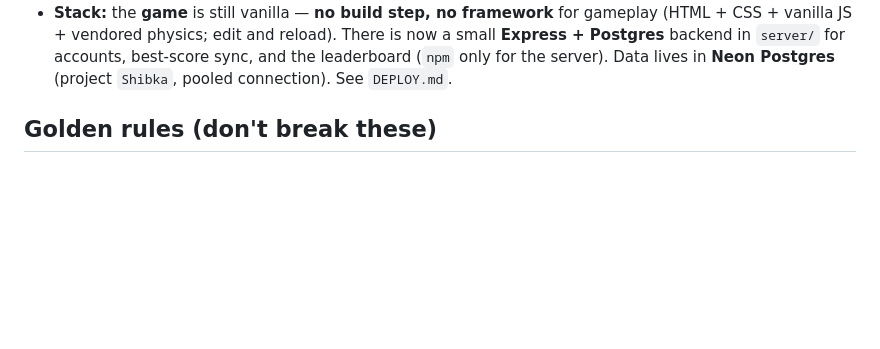
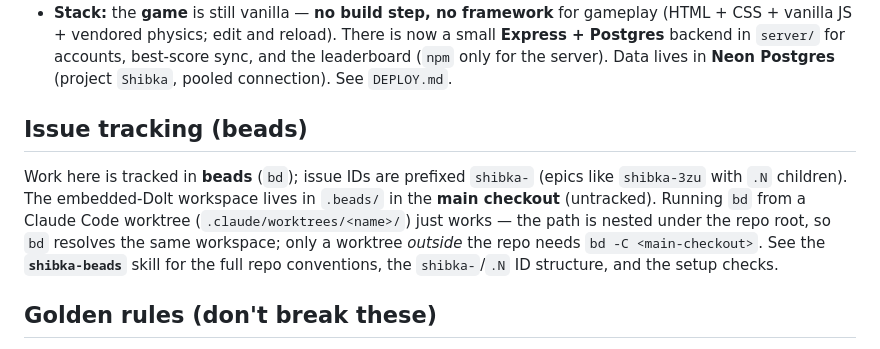
Before and after one commit to avegancafe/shibka, a Markdown page: .claude/CLAUDE.md, the part around the change. GitHub-like rendering; blank space fills up the shorter version.

Commit message:
docs: add shibka-beads skill + beads-in-worktree note
Add a repo skill (.claude/skills/shibka-beads) that triggers on bd/beads usage and documents the shibka-/.N ticket ID structure, running bd from a Claude Code worktree (worktrees nest under .claude/worktrees, so plain bd resolves the main workspace; bd -C as the explicit fallback), and the setup checks. Add a short beads pointer to CLAUDE.md.

Co-Authored-By: Claude Opus 4.8 <noreply@anthropic.com>

```diff
--- a/.claude/CLAUDE.md
+++ b/.claude/CLAUDE.md
@@ -17,6 +17,16 @@ pups into the bin; two of the same breed merge into the next breed up. The goal
   now a small **Express + Postgres** backend in `server/` for accounts, best-score
   sync, and the leaderboard (`npm` only for the server). Data lives in **Neon
   Postgres** (project `Shibka`, pooled connection). See `DEPLOY.md`.
+
+## Issue tracking (beads)
+
+Work here is tracked in **beads** (`bd`); issue IDs are prefixed `shibka-` (epics
+like `shibka-3zu` with `.N` children). The embedded-Dolt workspace lives in `.beads/`
+in the **main checkout** (untracked). Running `bd` from a Claude Code worktree
+(`.claude/worktrees/<name>/`) just works — the path is nested under the repo root, so
+`bd` resolves the same workspace; only a worktree *outside* the repo needs
+`bd -C <main-checkout>`. See the **`shibka-beads`** skill for the full repo
+conventions, the `shibka-`/`.N` ID structure, and the setup checks.
 
 ## Golden rules (don't break these)
 
```
Also changed, not shown: 1 other file.
